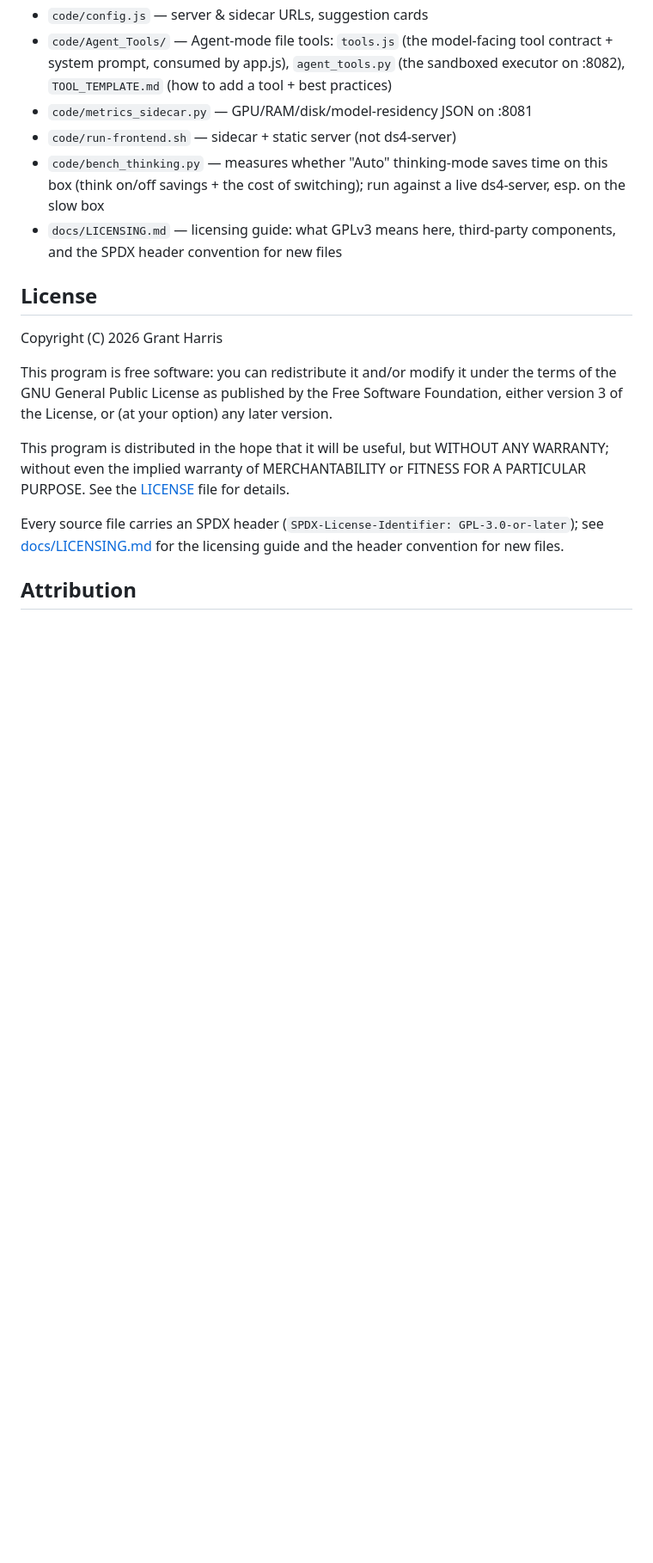
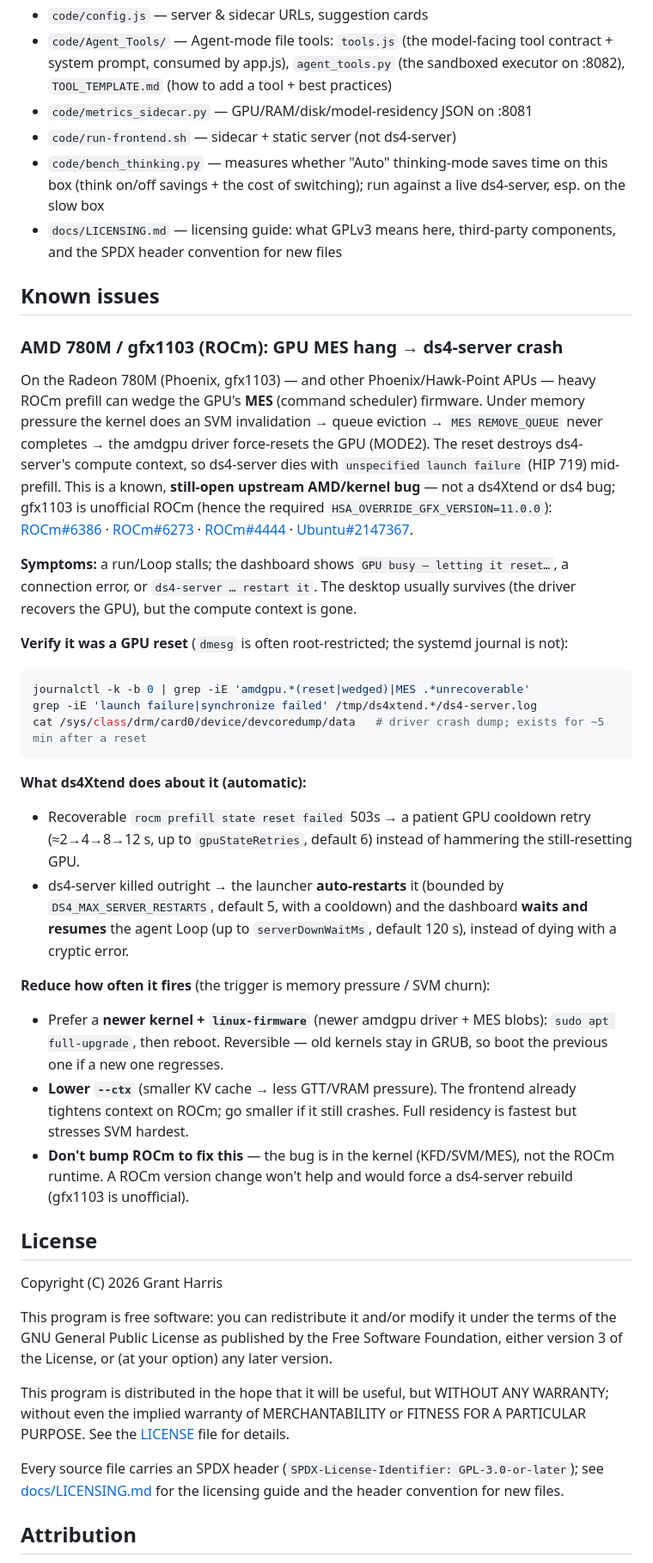
Before and after one commit to gstroudharris/ds4Xtend, a Markdown page: README.md, the part around the change. Shown at 86% size. GitHub-like rendering; blank space fills up the shorter version.

Commit message:
Document the 780M/gfx1103 ROCm GPU-crash bug in a README "Known issues" section
Covers the upstream AMD MES-hang bug (KFD SVM invalidation → MES REMOVE_QUEUE failure →
GPU MODE2 reset → ds4-server "unspecified launch failure" / HIP 719): symptoms, how to
verify (journalctl -k / devcoredump / ds4-server.log), the automatic recovery the stack now
does (patient GPU-cooldown retry, launcher auto-restart, dashboard wait-and-resume), and
mitigation guidance (prefer a newer kernel + linux-firmware, lower --ctx, and do NOT bump
ROCm — it's the wrong layer and would force a ds4-server rebuild). Links the tracking issues.

Co-Authored-By: Claude Opus 4.8 <noreply@anthropic.com>

````diff
--- a/README.md
+++ b/README.md
@@ -152,6 +152,48 @@ diverges your clone from upstream). Ignore them locally instead, in **`ds4/.git/
 - `code/bench_thinking.py` — measures whether "Auto" thinking-mode saves time on this box (think on/off savings + the cost of switching); run against a live ds4-server, esp. on the slow box
 - `docs/LICENSING.md` — licensing guide: what GPLv3 means here, third-party components, and the SPDX header convention for new files
 
+## Known issues
+
+### AMD 780M / gfx1103 (ROCm): GPU MES hang → ds4-server crash
+
+On the Radeon 780M (Phoenix, gfx1103) — and other Phoenix/Hawk-Point APUs — heavy ROCm prefill can
+wedge the GPU's **MES** (command scheduler) firmware. Under memory pressure the kernel does an SVM
+invalidation → queue eviction → `MES REMOVE_QUEUE` never completes → the amdgpu driver force-resets the
+GPU (MODE2). The reset destroys ds4-server's compute context, so ds4-server dies with `unspecified launch
+failure` (HIP 719) mid-prefill. This is a known, **still-open upstream AMD/kernel bug** — not a ds4Xtend
+or ds4 bug; gfx1103 is unofficial ROCm (hence the required `HSA_OVERRIDE_GFX_VERSION=11.0.0`):
+[ROCm#6386](https://github.com/ROCm/ROCm/issues/6386) ·
+[ROCm#6273](https://github.com/ROCm/ROCm/issues/6273) ·
+[ROCm#4444](https://github.com/ROCm/ROCm/issues/4444) ·
+[Ubuntu#2147367](https://www.mail-archive.com/ubuntu-bugs@lists.ubuntu.com/msg6259954.html).
+
+**Symptoms:** a run/Loop stalls; the dashboard shows `GPU busy — letting it reset…`, a connection error,
+or `ds4-server … restart it`. The desktop usually survives (the driver recovers the GPU), but the compute
+context is gone.
+
+**Verify it was a GPU reset** (`dmesg` is often root-restricted; the systemd journal is not):
+
+```bash
+journalctl -k -b 0 | grep -iE 'amdgpu.*(reset|wedged)|MES .*unrecoverable'
+grep -iE 'launch failure|synchronize failed' /tmp/ds4xtend.*/ds4-server.log
+cat /sys/class/drm/card0/device/devcoredump/data   # driver crash dump; exists for ~5 min after a reset
+```
+
+**What ds4Xtend does about it (automatic):**
+- Recoverable `rocm prefill state reset failed` 503s → a patient GPU cooldown retry (≈2→4→8→12 s, up to
+  `gpuStateRetries`, default 6) instead of hammering the still-resetting GPU.
+- ds4-server killed outright → the launcher **auto-restarts** it (bounded by `DS4_MAX_SERVER_RESTARTS`,
+  default 5, with a cooldown) and the dashboard **waits and resumes** the agent Loop (up to
+  `serverDownWaitMs`, default 120 s), instead of dying with a cryptic error.
+
+**Reduce how often it fires** (the trigger is memory pressure / SVM churn):
+- Prefer a **newer kernel + `linux-firmware`** (newer amdgpu driver + MES blobs): `sudo apt full-upgrade`,
+  then reboot. Reversible — old kernels stay in GRUB, so boot the previous one if a new one regresses.
+- **Lower `--ctx`** (smaller KV cache → less GTT/VRAM pressure). The frontend already tightens context on
+  ROCm; go smaller if it still crashes. Full residency is fastest but stresses SVM hardest.
+- **Don't bump ROCm to fix this** — the bug is in the kernel (KFD/SVM/MES), not the ROCm runtime. A ROCm
+  version change won't help and would force a ds4-server rebuild (gfx1103 is unofficial).
+
 ## License
 
 Copyright (C) 2026 Grant Harris
````
